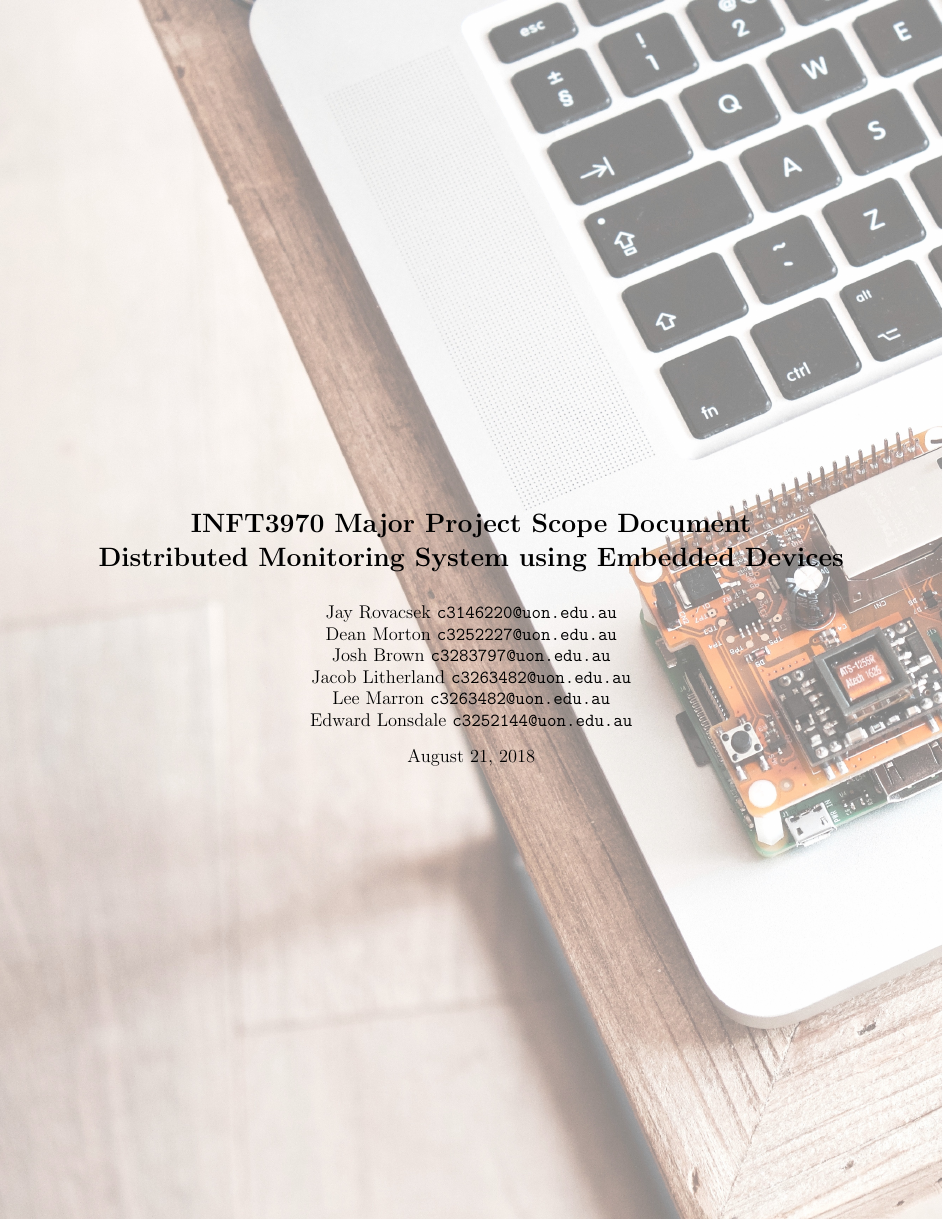
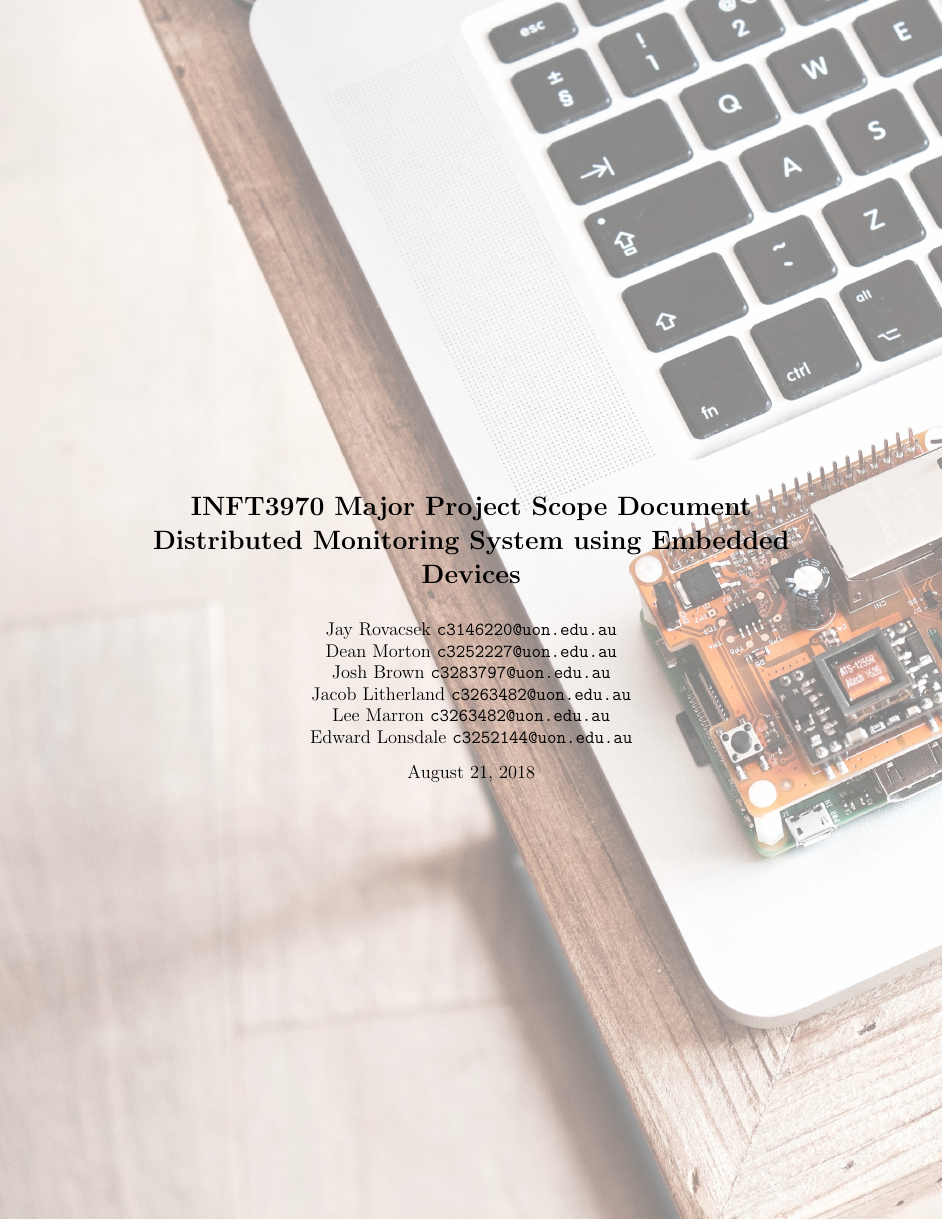
Before and after one commit to JayRovacsek/INFT3970, a LaTeX document (Documentation/Project Scope Document/distributed_system_scope_document.tex): part of page 1 of 8, cut so that both start at the same text. Compiled offline with pdfLaTeX.

Commit message:
Changed watermarked background

```diff
--- a/Documentation/Project Scope Document/distributed_system_scope_document.tex
+++ b/Documentation/Project Scope Document/distributed_system_scope_document.tex
@@ -1,6 +1,6 @@
 \documentclass{article}
     \usepackage{url}
-    \usepackage[margin=0.8in]{geometry}
+    \usepackage[margin=1.0in]{geometry}
     \usepackage{cite}
     \usepackage{amssymb}
     \usepackage{enumerate}
@@ -42,7 +42,7 @@
         \parbox[b][\paperheight]{\paperwidth}{
         \vfill
         \centering
-        \includegraphics[width=\paperwidth]{Images/White.jpg}
+        \includegraphics[height=\paperheight]{Images/Gradient.jpg}
         \vfill
     }}}
 
```
Also changed, not shown: Documentation/Project Scope Document/Images/Gradient.jpg (added), Documentation/Project Scope Document/Images/White.jpg (deleted), 1 other file.
